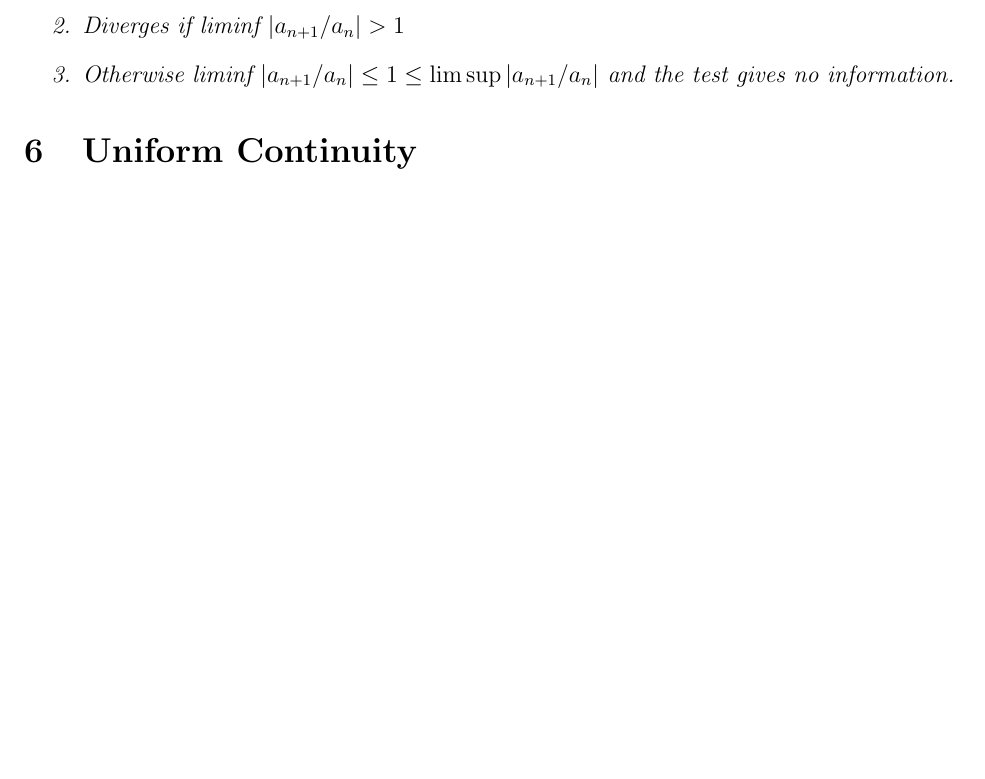
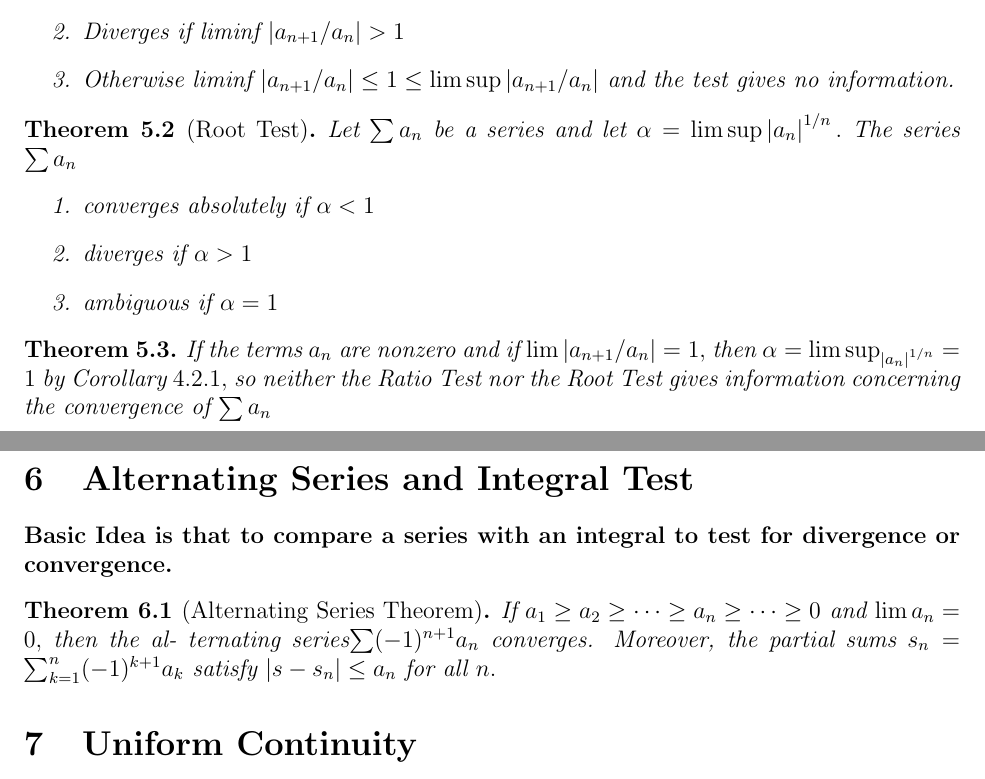
Before and after one commit to Zhiwei-Z/Theoretical-CS-Notes, a LaTeX document (Some Limit Theorems/Notes.tex): part of page 2 of 7 before the commit and two parts of pages 2 and 3 of 8 after it, the two joined at a grey line, cut so that both start at the same text, the shorter picture padded with empty space. Compiled offline with pdfLaTeX.

Commit message:
alternating series finished

```diff
--- a/Some Limit Theorems/Notes.tex
+++ b/Some Limit Theorems/Notes.tex
@@ -155,6 +155,29 @@ A series $\sum a_{n}$ of nonzero terms
 \end{enumerate}
 \end{theorem}
 
+\begin{theorem}[Root Test]
+	Let $\sum a _ { n }$ be a series and let $\alpha = \limsup \left| a _ { n } \right| ^ { 1 / n } .$ The series $\sum a _ { n }$
+	\begin{enumerate}
+		\item converges absolutely if $\alpha < 1$
+		\item diverges if $\alpha > 1$
+		\item ambiguous if $\alpha = 1$
+	\end{enumerate}
+\end{theorem}
+
+\begin{theorem}
+	If the terms $a _ { n }$ are nonzero and if $\lim \left| a _ { n + 1 } / a _ { n } \right| = 1 ,$ then $\alpha =$
+	$\limsup _ { \left| a _ { n } \right| ^ { 1 / n } } = 1$ by Corollary $4.2.1 ,$ so neither the Ratio Test nor
+	the Root Test gives information concerning the convergence of $\sum a _ { n }$
+\end{theorem}
+
+\section{Alternating Series and Integral Test}
+\textbf{Basic Idea is that to compare a series with an integral to test for divergence or convergence.}
+
+\begin{theorem}[Alternating Series Theorem]
+	If $a _ { 1 } \geq a _ { 2 } \geq \cdots \geq a _ { n } \geq \cdots \geq 0$ and $\lim a _ { n } = 0 ,$ then the al-
+	ternating series$\sum ( - 1 ) ^ { n + 1 } a _ { n }$ converges. Moreover, the partial sums
+	$s _ { n } = \sum _ { k = 1 } ^ { n } ( - 1 ) ^ { k + 1 } a _ { k }$ satisfy $\left| s - s _ { n } \right| \leq a _ { n }$ for all $n .$
+\end{theorem}
 
 \section{Uniform Continuity}
 \begin{theorem}
```
Also changed, not shown: Some Limit Theorems/Notes.pdf.
